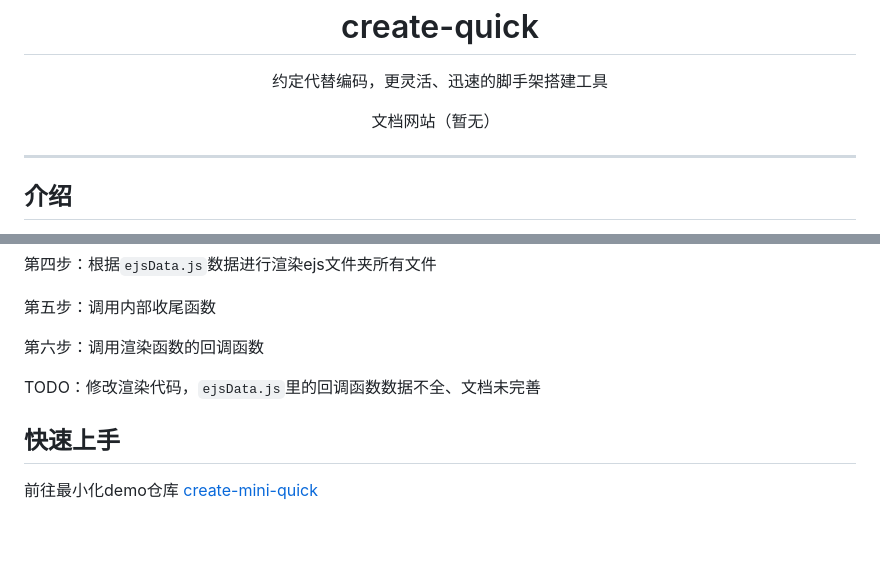
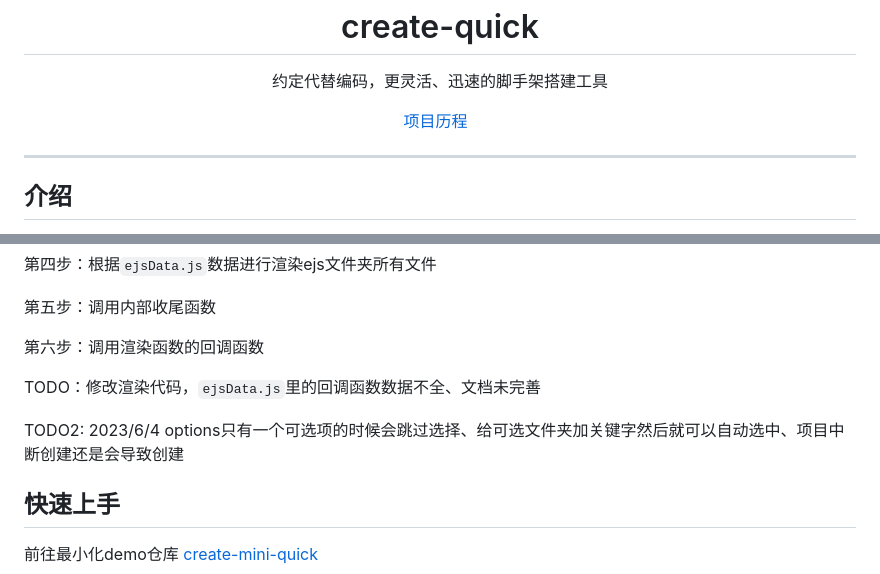
Before and after one commit to xuanxiaoqian/create-quick, a Markdown page: README.md, 2 parts joined by grey strips. GitHub-like rendering; blank space fills up the shorter version.

Commit message:
docs: rEADME新增项目历程和TODO

```diff
--- a/README.md
+++ b/README.md
@@ -2,9 +2,10 @@
 <p align="center">约定代替编码，更灵活、迅速的脚手架搭建工具</p>
 
 <p align="center">
-  <a target="_blank" href="">文档网站（暂无）</a>
+  <a target="_blank" href="https://xuanxiaoqian.com/open-source/create-quick.html">项目历程</a>
   &nbsp;
 </p>
+
 
 
 ---
@@ -167,6 +170,10 @@ TODO：修改渲染代码，`ejsData.js`里的回调函数数据不全、文档
 
 
 
+TODO2: 2023/6/4 options只有一个可选项的时候会跳过选择、给可选文件夹加关键字然后就可以自动选中、项目中断创建还是会导致创建
+
+
+
 ## 快速上手
 
 前往最小化demo仓库   <a target="_blank" href="https://gitee.com/lianxuan7/create-quick">create-mini-quick</a>
```
Also changed, not shown: other parts of README.md (+2 -0 lines).
